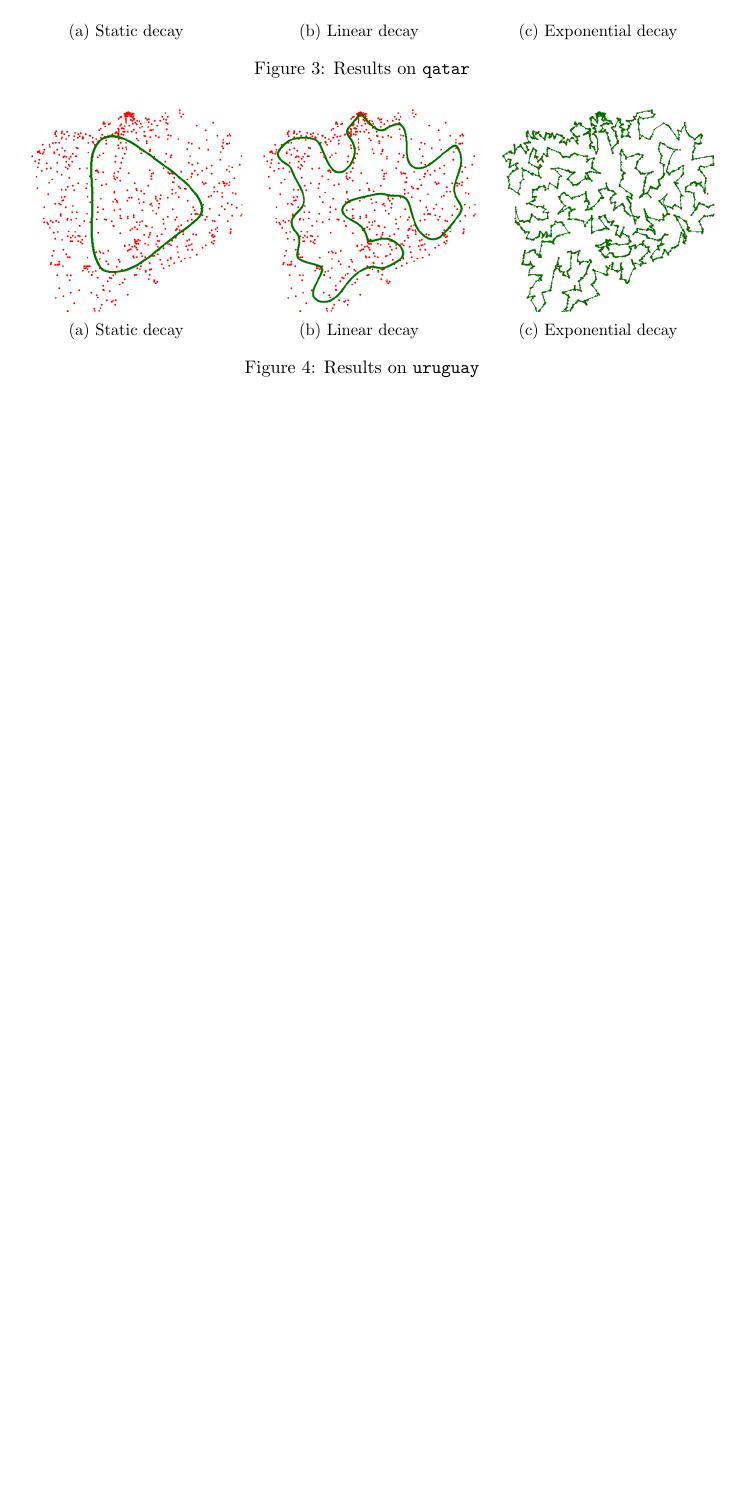
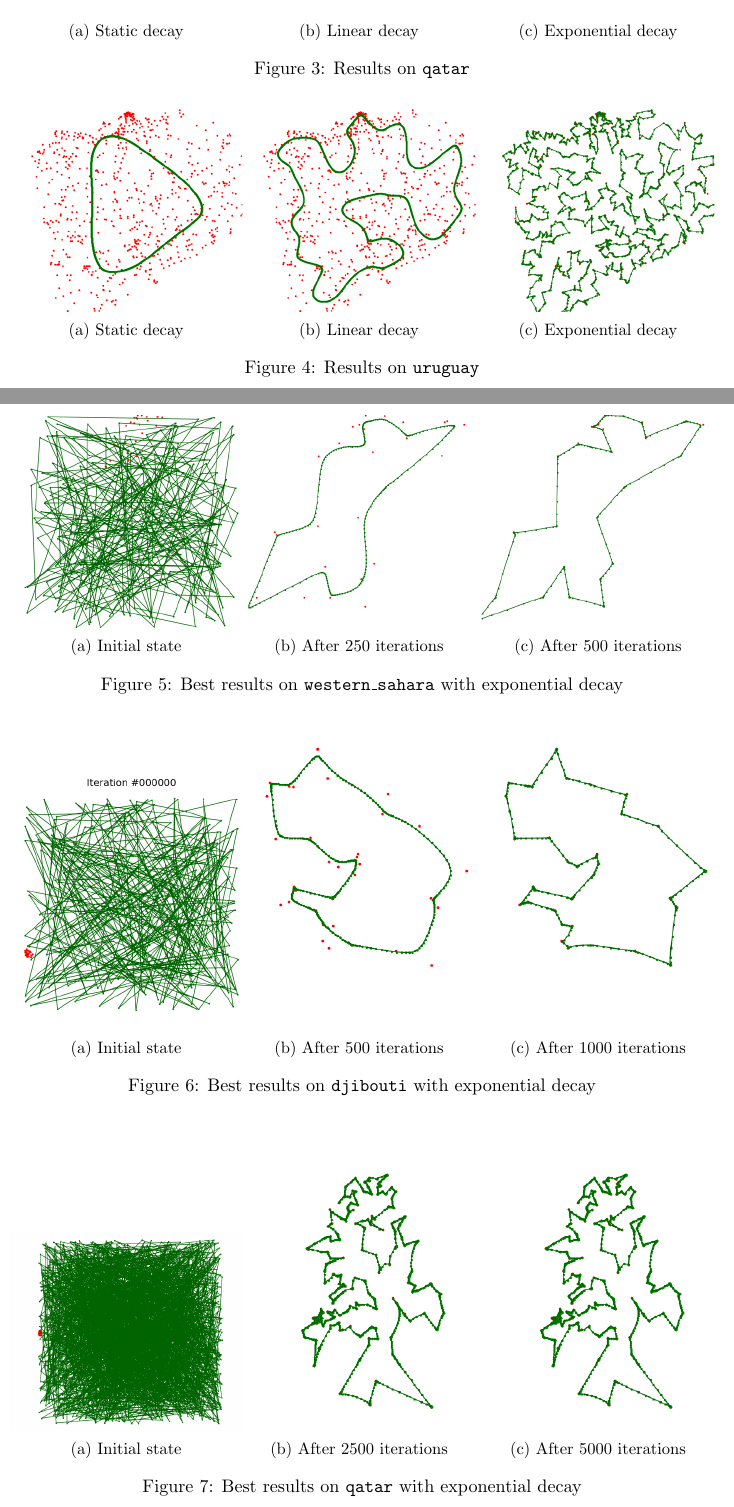
Before and after one commit to diego-vicente/ntnu-som, a LaTeX document (report.tex): part of page 4 of 4 before the commit and two parts of pages 4 and 5 of 6 after it, the two joined at a grey line, cut so that both start at the same text, the shorter picture padded with empty space. Compiled offline with pdfLaTeX.

Commit message:
Final report

```diff
--- a/report.tex
+++ b/report.tex
@@ -291,3 +292,74 @@ In figures \ref{fig:sahara}, \ref{fig:djibouti}, \ref{fig:qatar} and \ref{fig:ur
 
 \end{figure}
 
+%%%%
+
+\begin{figure}
+\centering
+\begin{subfigure}{.33\textwidth}
+  \centering
+  \includegraphics[trim={4cm 2cm 4cm 2cm}, clip=true,
+  width=\linewidth]{w_0.png}
+  \caption{Initial state}
+
+\end{subfigure}%
+\begin{subfigure}{.33\textwidth}
+  \centering
+  \includegraphics[trim={4cm 2cm 4cm 2cm}, clip=true,width=\linewidth]{w_250.png}
+  \caption{After 250 iterations}
+
+\end{subfigure}
+\begin{subfigure}{.33\textwidth}
+  \centering
+  \includegraphics[trim={4cm 2cm 4cm 2cm}, clip=true,width=\linewidth]{w_500.png}
+  \caption{After 500 iterations}
+\end{subfigure}
+\caption{Best results on \texttt{western\_sahara} with exponential decay}
+\label{fig:bsahara}
+\end{figure}
+
+
+
+\begin{figure}
+\centering
+\begin{subfigure}{.33\textwidth}
+  \centering
+  \includegraphics[trim={4cm 1cm 4cm 1cm}, clip=true,
+  width=\linewidth]{d_0.png}
+  \caption{Initial state}
+\end{subfigure}%
+\begin{subfigure}{.33\textwidth}
+  \centering
+  \includegraphics[trim={6cm 2cm 6cm 2cm}, clip=true,width=\linewidth]{d_500.png}
+  \caption{After 500 iterations}
+\end{subfigure}
+\begin{subfigure}{.33\textwidth}
+  \centering
+  \includegraphics[trim={6cm 2cm 6cm 2cm}, clip=true,width=\linewidth]{d_1000.png}
+  \caption{After 1000 iterations}
+\end{subfigure}
+\caption{Best results on \texttt{djibouti} with exponential decay}
+\label{fig:bdjibouti}
+
+\end{figure}
+
+
+\begin{figure}
+\centering
+\begin{subfigure}{.33\textwidth}
+  \centering
+  \includegraphics[trim={3cm 1.5cm 3cm 1.5cm}, clip=true,
+  width=\linewidth]{q_0.png}
+  \caption{Initial state}
+\end{subfigure}%
+\begin{subfigure}{.33\textwidth}
+  \centering
+  \includegraphics[trim={6cm 2cm 6cm 2cm}, clip=true,width=\linewidth]{q_2500.png}
+  \caption{After 2500 iterations}
+\end{subfigure}
+\begin{subfigure}{.33\textwidth}
+  \centering
+  \includegraphics[trim={6cm 2cm 6cm 2cm}, clip=true,width=\linewidth]{q_5000.png}
+  \caption{After 5000 iterations}
+\end{subfigure}
+\caption{Best results on \texttt{qatar} with exponential decay}
```
Also changed, not shown: report.tex (31 more changed lines).
